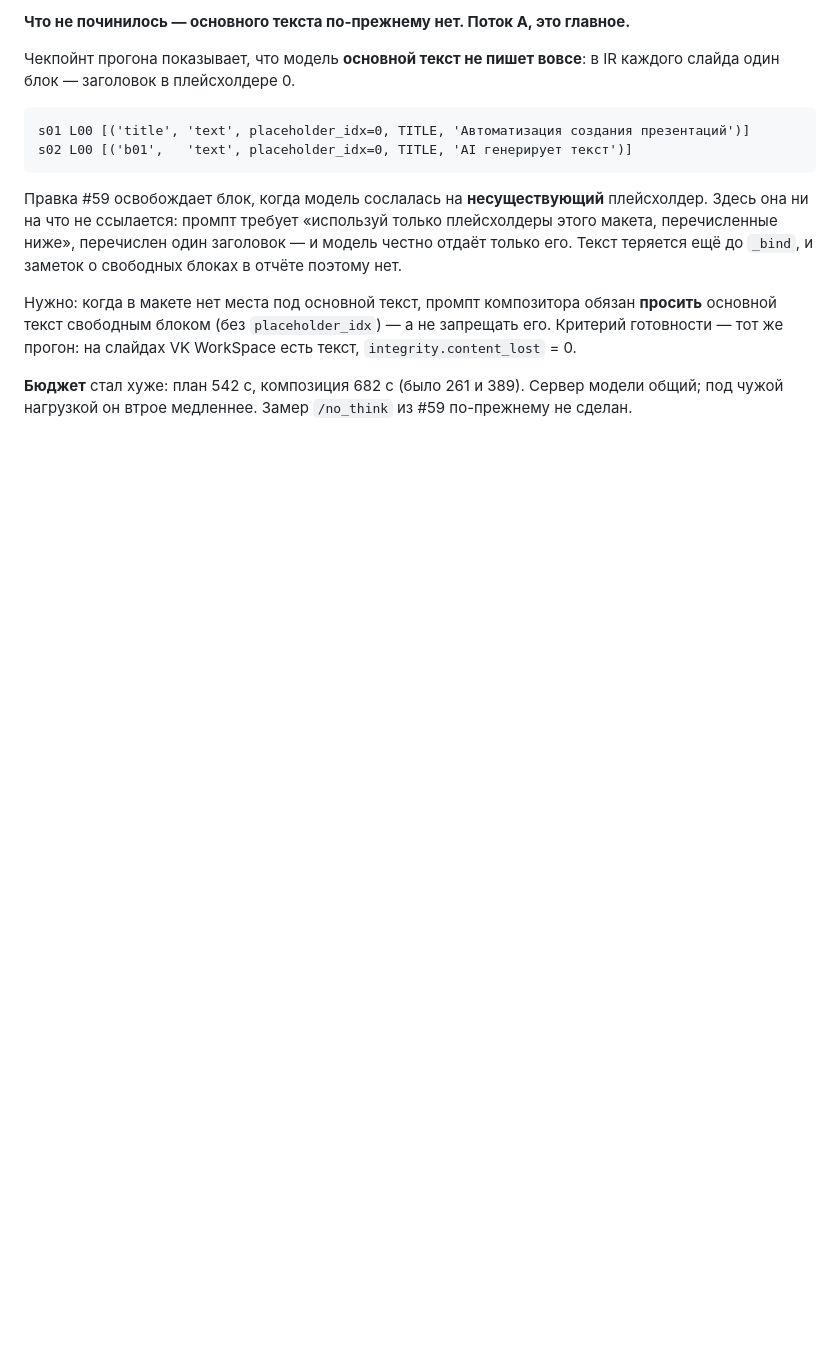
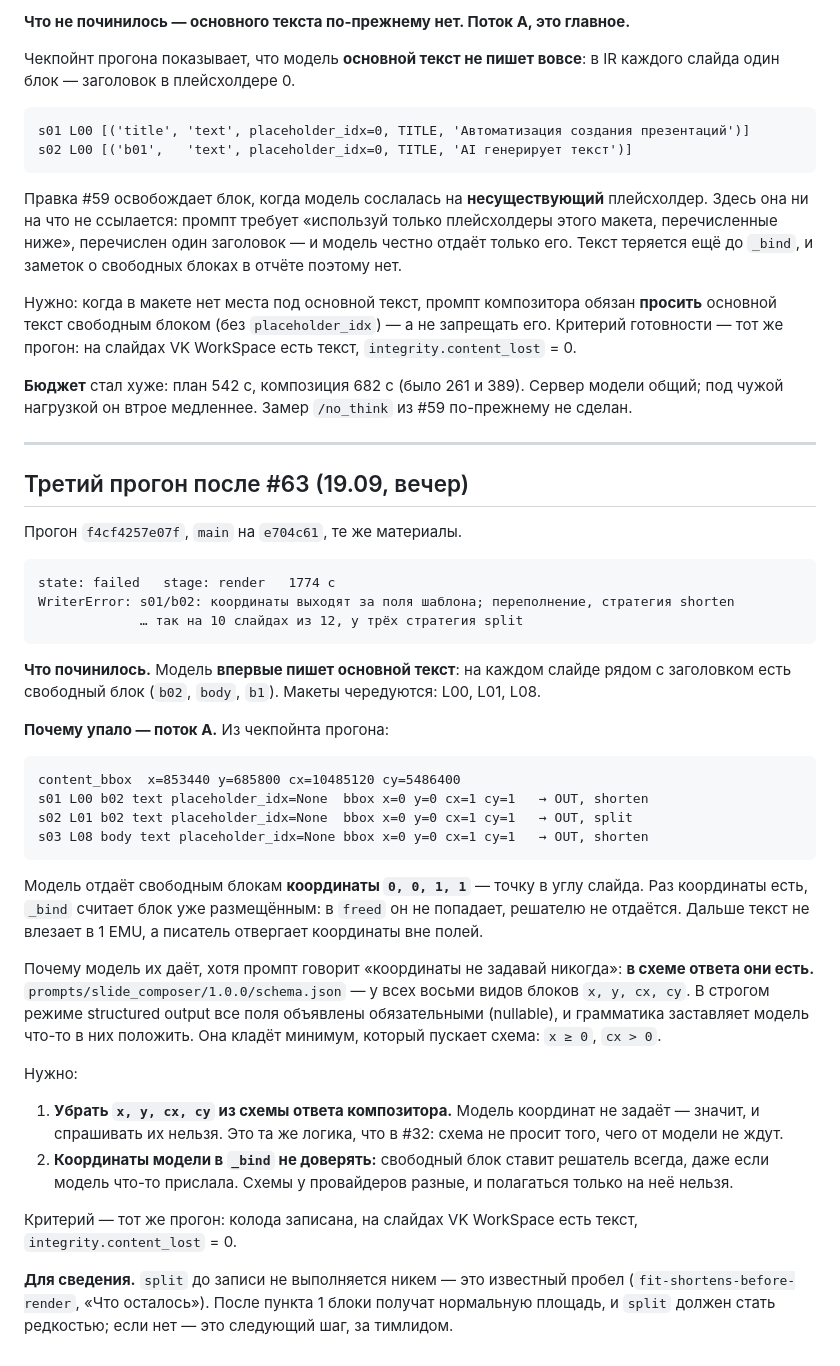
Before and after one commit to sMichellin/DeckForge, a Markdown page: docs/agents/tasks-after-ui-run.md, the part around the change. GitHub-like rendering; blank space fills up the shorter version.

Commit message:
docs: третий прогон — текст появился, свободные блоки получают координаты-точку из схемы (#64)

````diff
--- a/docs/agents/tasks-after-ui-run.md
+++ b/docs/agents/tasks-after-ui-run.md
@@ -186,3 +186,52 @@ s02 L00 [('b01',   'text', placeholder_idx=0, TITLE, 'AI генерирует т
 
 **Бюджет** стал хуже: план 542 с, композиция 682 с (было 261 и 389). Сервер модели общий;
 под чужой нагрузкой он втрое медленнее. Замер `/no_think` из #59 по-прежнему не сделан.
+
+---
+
+## Третий прогон после #63 (19.09, вечер)
+
+Прогон `f4cf4257e07f`, `main` на `e704c61`, те же материалы.
+
+```
+state: failed   stage: render   1774 с
+WriterError: s01/b02: координаты выходят за поля шаблона; переполнение, стратегия shorten
+             … так на 10 слайдах из 12, у трёх стратегия split
+```
+
+**Что починилось.** Модель **впервые пишет основной текст**: на каждом слайде рядом
+с заголовком есть свободный блок (`b02`, `body`, `b1`). Макеты чередуются: L00, L01, L08.
+
+**Почему упало — поток A.** Из чекпойнта прогона:
+
+```
+content_bbox  x=853440 y=685800 cx=10485120 cy=5486400
+s01 L00 b02 text placeholder_idx=None  bbox x=0 y=0 cx=1 cy=1   → OUT, shorten
+s02 L01 b02 text placeholder_idx=None  bbox x=0 y=0 cx=1 cy=1   → OUT, split
+s03 L08 body text placeholder_idx=None bbox x=0 y=0 cx=1 cy=1   → OUT, shorten
+```
+
+Модель отдаёт свободным блокам **координаты `0, 0, 1, 1`** — точку в углу слайда. Раз
+координаты есть, `_bind` считает блок уже размещённым: в `freed` он не попадает, решателю
+не отдаётся. Дальше текст не влезает в 1 EMU, а писатель отвергает координаты вне полей.
+
+Почему модель их даёт, хотя промпт говорит «координаты не задавай никогда»: **в схеме
+ответа они есть.** `prompts/slide_composer/1.0.0/schema.json` — у всех восьми видов блоков
+`x, y, cx, cy`. В строгом режиме structured output все поля объявлены обязательными (nullable),
+и грамматика заставляет модель что-то в них положить. Она кладёт минимум, который пускает
+схема: `x ≥ 0`, `cx > 0`.
+
+Нужно:
+1. **Убрать `x, y, cx, cy` из схемы ответа композитора.** Модель координат не задаёт —
+   значит, и спрашивать их нельзя. Это та же логика, что в #32: схема не просит того,
+   чего от модели не ждут.
+2. **Координаты модели в `_bind` не доверять:** свободный блок ставит решатель всегда,
+   даже если модель что-то прислала. Схемы у провайдеров разные, и полагаться только на неё
+   нельзя.
+
+Критерий — тот же прогон: колода записана, на слайдах VK WorkSpace есть текст,
+`integrity.content_lost` = 0.
+
+**Для сведения.** `split` до записи не выполняется никем — это известный пробел
+(`fit-shortens-before-render`, «Что осталось»). После пункта 1 блоки получат нормальную
+площадь, и `split` должен стать редкостью; если нет — это следующий шаг, за тимлидом.
````
